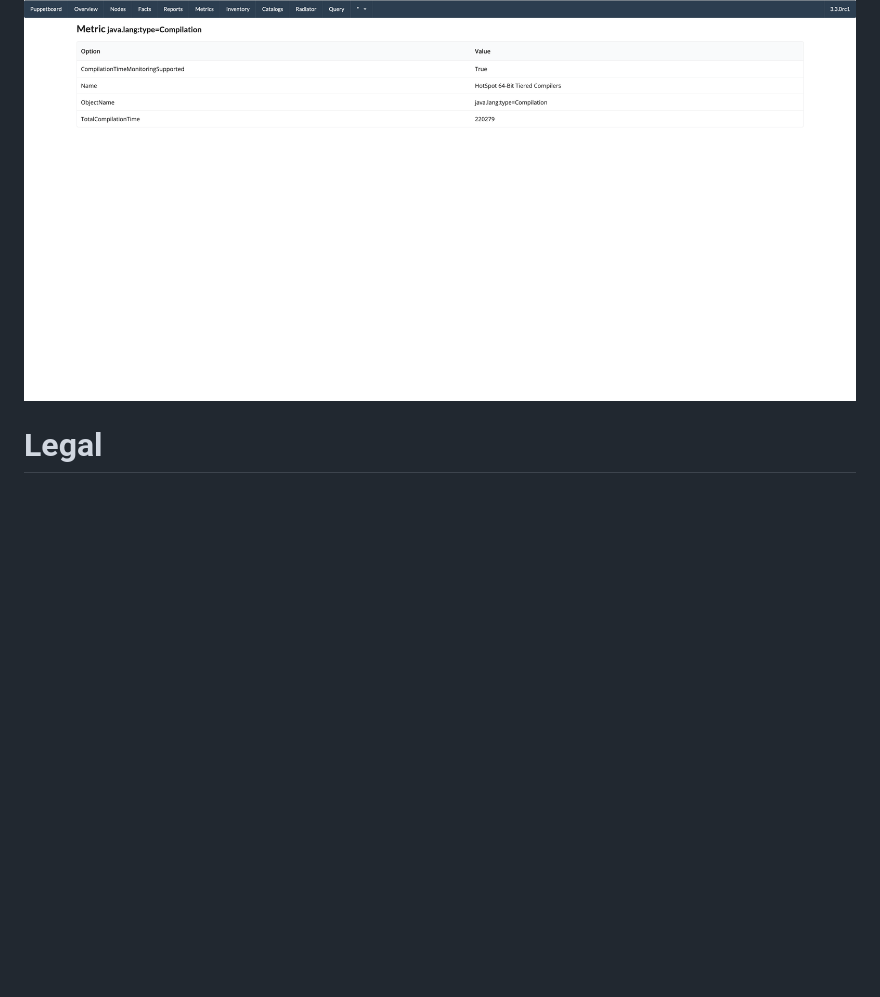
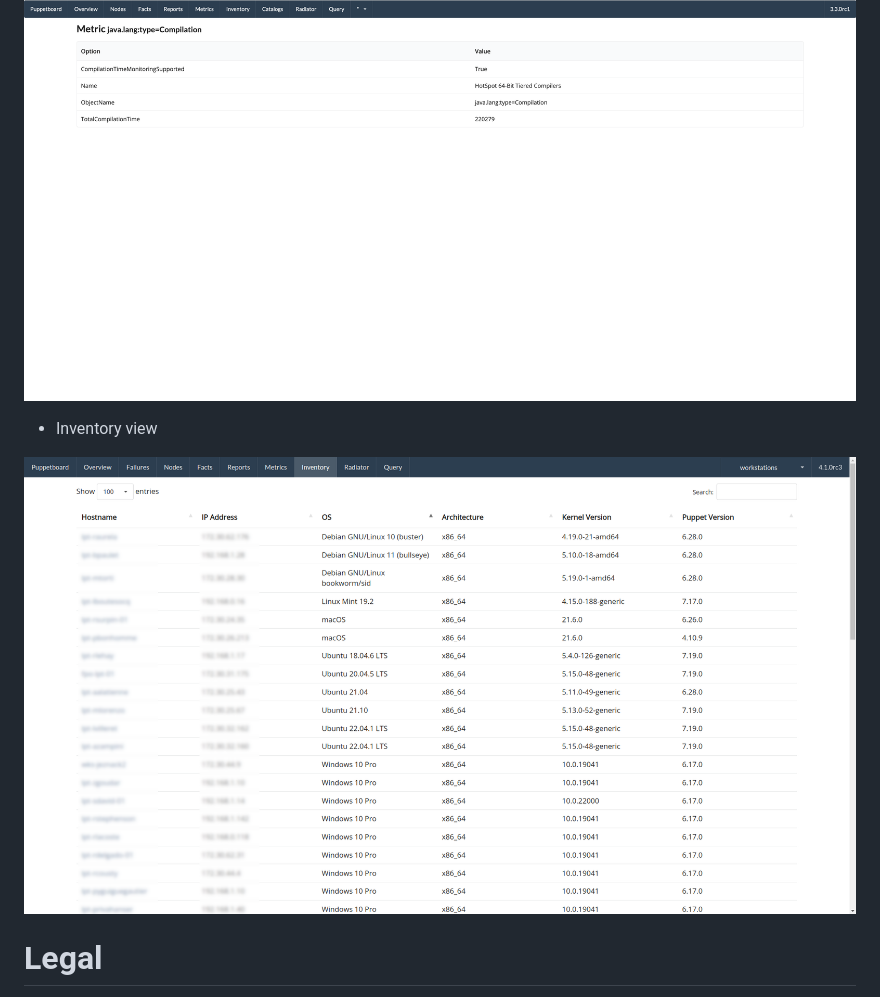
Before and after one commit to voxpupuli/puppetboard, a Markdown page: README.md, the part around the change. Rendered like a GitHub page; pictures changed too: screenshots/inventory.png (added); blank space fills up the shorter version.

Commit message:
docs: add screenshot for inventory view

```diff
--- a/README.md
+++ b/README.md
@@ -342,6 +342,10 @@ by Tim Pope](https://tbaggery.com/2008/04/19/a-note-about-git-commit-messages.ht
 
 ![Single metric](https://raw.githubusercontent.com/voxpupuli/puppetboard/master/screenshots/metric.png)
 
+* Inventory view
+
+![Inventory view](https://raw.githubusercontent.com/voxpupuli/puppetboard/master/screenshots/inventory.png)
+
 # Legal<a id="legal"></a>
 
 The app code is licensed under the [Apache License, Version 2.0](./LICENSE).
```
